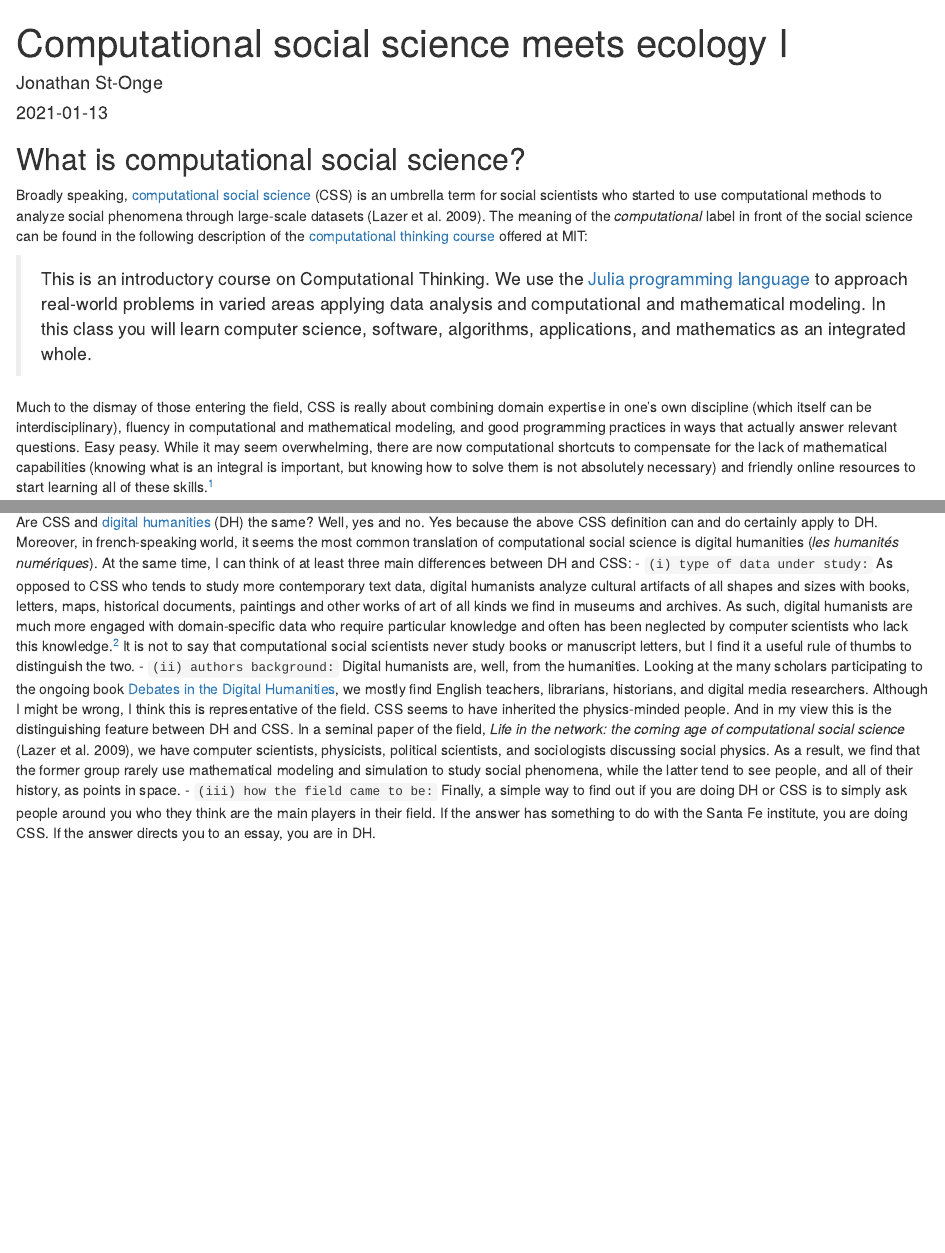
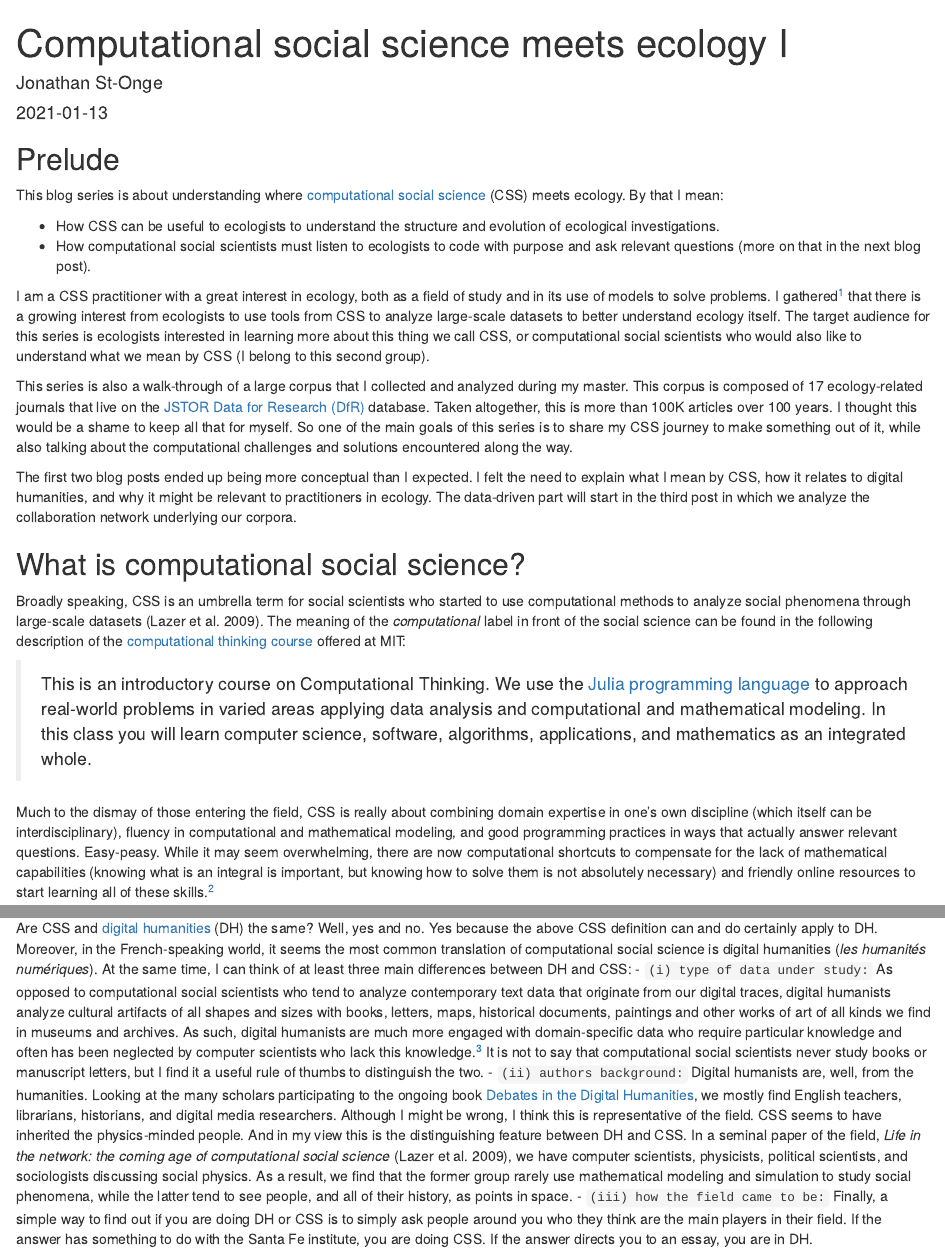
Before and after one commit to jstonge/jsto, an R Markdown document (content/post/2021-01-13-computational-social-science-meets-ecology-i/index.Rmarkdown): the page in a window 1100 px wide, from its top, and a second part further down, joined at a grey line. Rendered offline with R 4.5, knitr and Pandoc, with nearby package versions.

Commit message:
add prelude first post

```diff
--- a/content/post/2021-01-13-computational-social-science-meets-ecology-i/index.Rmarkdown
+++ b/content/post/2021-01-13-computational-social-science-meets-ecology-i/index.Rmarkdown
@@ -18,13 +18,26 @@ projects: []
 bibliography: css_meets_ecology_i.bib
 ---
 
+## Prelude
+
+This blog series is about understanding where [computational social science](https://en.wikipedia.org/wiki/Computational_social_science) (CSS) meets ecology. By that I mean:
+
+- How CSS can be useful to ecologists to understand the structure and evolution of ecological investigations.
+- How computational social scientists must listen to ecologists to code with purpose and ask relevant questions (more on that in the next blog post).
+
+I am a CSS practitioner with a great interest in ecology, both as a field of study and in its use of models to solve problems. I gathered^[Check out [this post](https://dynamicecology.wordpress.com/2021/01/21/what-questions-would-be-interesting-to-ask-with-a-database-of-over-114000-ecological-effect-sizes/) from the blog Dynamic Ecology or [this paper](https://www.pnas.org/content/118/6/e2018093118) to see what I mean] that there is a growing interest from ecologists to use tools from CSS to analyze large-scale datasets to better understand ecology itself. The target audience for this series is ecologists interested in learning more about this thing we call CSS, or computational social scientists who would also like to understand what we mean by CSS (I belong to this second group).
+
+This series is also a walk-through of a large corpus that I collected and analyzed during my master. This corpus is composed of 17 ecology-related journals that live on the [JSTOR Data for Research (DfR)](jstor.org/dfr/) database. Taken altogether, this is more than 100K articles over 100 years. I thought this would be a shame to keep all that for myself. So one of the main goals of this series is to share my CSS journey to make something out of it, while also talking about the computational challenges and solutions encountered along the way.
+
+The first two blog posts ended up being more conceptual than I expected. I felt the need to explain what I mean by CSS, how it relates to digital humanities, and why it might be relevant to practitioners in ecology. The data-driven part will start in the third post in which we analyze the collaboration network underlying our corpora.
+
 ## What is computational social science?
 
-Broadly speaking, [computational social science](https://en.wikipedia.org/wiki/Computational_social_science) (CSS) is an umbrella term for social scientists who started to use computational methods to analyze social phenomena through large-scale datasets [@lazer_social_2009]. The meaning of the *computational* label in front of the social science can be found in the following description of the [computational thinking course](https://computationalthinking.mit.edu/Fall20/) offered at MIT:
+Broadly speaking, CSS is an umbrella term for social scientists who started to use computational methods to analyze social phenomena through large-scale datasets [@lazer_social_2009]. The meaning of the *computational* label in front of the social science can be found in the following description of the [computational thinking course](https://computationalthinking.mit.edu/Fall20/) offered at MIT:
 
 > This is an introductory course on Computational Thinking. We use the [Julia programming language](http://www.julialang.org) to approach real-world problems in varied areas applying data analysis and computational and mathematical modeling. In this class you will learn computer science, software, algorithms, applications, and mathematics as an integrated whole.
 
-Much to the dismay of those entering the field, CSS is really about combining domain expertise in one's own discipline (which itself can be interdisciplinary), fluency in computational and mathematical modeling, and good programming practices in ways that actually answer relevant questions. Easy peasy. While it may seem overwhelming, there are now computational shortcuts to compensate for the lack of mathematical capabilities (knowing what is an integral is important, but knowing how to solve them is not absolutely necessary) and friendly online resources to start learning all of these skills.^[For those who are interested, there are some great CSS resources at the end of the post]
+Much to the dismay of those entering the field, CSS is really about combining domain expertise in one's own discipline (which itself can be interdisciplinary), fluency in computational and mathematical modeling, and good programming practices in ways that actually answer relevant questions. Easy-peasy. While it may seem overwhelming, there are now computational shortcuts to compensate for the lack of mathematical capabilities (knowing what is an integral is important, but knowing how to solve them is not absolutely necessary) and friendly online resources to start learning all of these skills.^[For those who are interested, there are some great CSS resources at the end of the post]
 
 Let me give you an example to make this whole CSS idea more concrete.
 
@@ -44,8 +57,8 @@ This is a typical example of what we do in CSS. We (philosophers, who are not pa
 
 ## Wait. What I just described. Isn't that digital humanities?
 
-Are CSS and [digital humanities](https://en.wikipedia.org/wiki/Digital_humanities) (DH) the same? Well, yes and no. Yes because the above CSS definition can and do certainly apply to DH. Moreover, in french-speaking world, it seems the most common translation of computational social science is digital humanities (_les humanités numériques_). At the same time, I can think of at least three main differences between DH and CSS:
-  - `(i) type of data under study:` As opposed to CSS who tends to study more contemporary text data, digital humanists analyze cultural artifacts of all shapes and sizes with books, letters, maps, historical documents, paintings and other works of art of all kinds we find in museums and archives. As such, digital humanists are much more engaged with domain-specific data who require particular knowledge and often has been neglected by computer scientists who lack this knowledge.^[For a good example of what I mean by that, check out [historian Jesse's Sadler Blog](https://www.jessesadler.com/post/my-approach-to-dh/)] It is not to say that computational social scientists never study books or manuscript letters, but I find it a useful rule of thumbs to distinguish the two.
+Are CSS and [digital humanities](https://en.wikipedia.org/wiki/Digital_humanities) (DH) the same? Well, yes and no. Yes because the above CSS definition can and do certainly apply to DH. Moreover, in the French-speaking world, it seems the most common translation of computational social science is digital humanities (_les humanités numériques_). At the same time, I can think of at least three main differences between DH and CSS:
+  - `(i) type of data under study:` As opposed to computational social scientists who tend to analyze contemporary text data that originate from our digital traces, digital humanists analyze cultural artifacts of all shapes and sizes with books, letters, maps, historical documents, paintings and other works of art of all kinds we find in museums and archives. As such, digital humanists are much more engaged with domain-specific data who require particular knowledge and often has been neglected by computer scientists who lack this knowledge.^[For a good example of what I mean by that, check out [historian Jesse's Sadler Blog](https://www.jessesadler.com/post/my-approach-to-dh/)] It is not to say that computational social scientists never study books or manuscript letters, but I find it a useful rule of thumbs to distinguish the two.
   - `(ii) authors background:` Digital humanists are, well, from the humanities. Looking at the many scholars participating to the ongoing book [Debates in the Digital Humanities](https://dhdebates.gc.cuny.edu/), we mostly find English teachers, librarians, historians, and digital media researchers. Although I might be wrong, I think this is representative of the field. CSS seems to have inherited the physics-minded people. And in my view this is the distinguishing feature between DH and CSS. In a seminal paper of the field, _Life in the network: the coming age of computational social science_ [@lazer_social_2009], we have computer scientists, physicists, political scientists, and sociologists discussing social physics. As a result, we find that the former group rarely use mathematical modeling and simulation to study social phenomena, while the latter tend to see people, and all of their history, as points in space.
   - `(iii) how the field came to be:` Finally, a simple way to find out if you are doing DH or CSS is to simply ask people around you who they think are the main players in their field. If the answer has something to do with the Santa Fe institute, you are doing CSS. If the answer directs you to an essay, you are in DH.
 
```
Also changed, not shown: content/post/2021-01-13-computational-social-science-meets-ecology-i/index.Rmarkdown (2 more changed lines), 1 other file.
